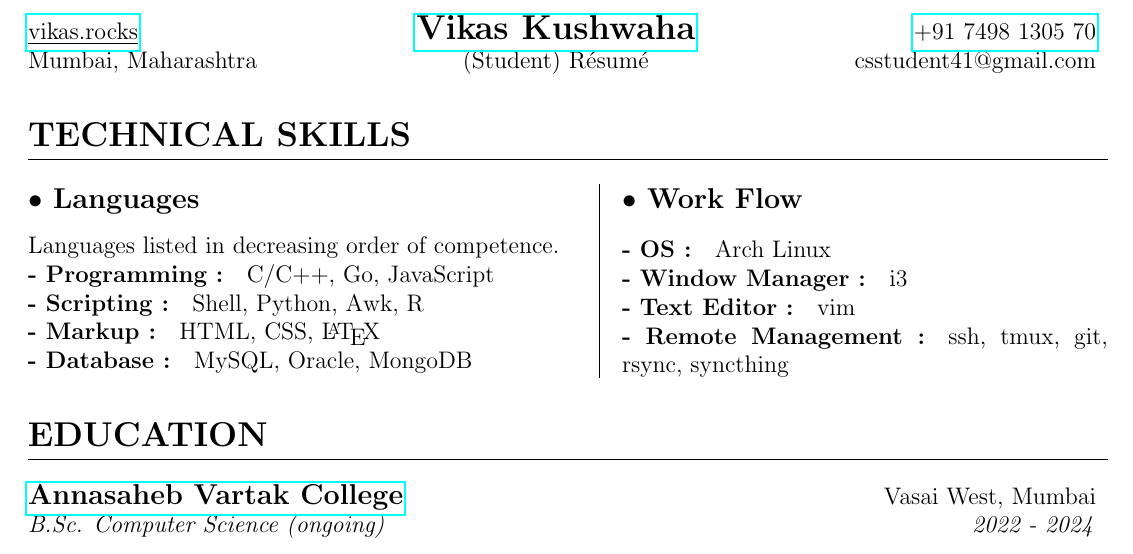
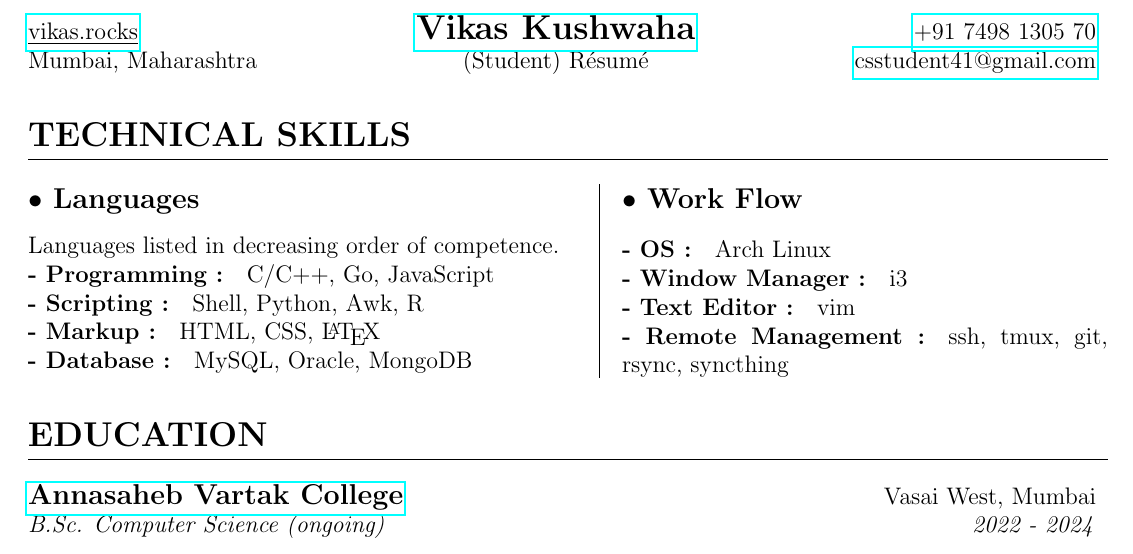
Before and after one commit to csstudent41/resume, a LaTeX CV (resume.tex): part of the page, cut so that both start at the same text. Compiled offline with pdfLaTeX.

Commit message:
page number removed

```diff
--- a/resume.tex
+++ b/resume.tex
@@ -5,6 +5,8 @@
 \usepackage[margin=0.5in]{geometry}
 \usepackage{hyperref}
 \usepackage{multicol}
+
+\pagenumbering{gobble}
 
 \titleformat{\section}
 {\Large\bfseries\uppercase}
@@ -48,7 +50,7 @@
 	\href{tel:+917498130470}{+91 7498 1305 70} \\
 	Mumbai, Maharashtra &
 	(Student) \thetitle &
-	csstudent41@gmail.com
+	\href{mailto:csstudent41@gmail.com}{csstudent41@gmail.com}
 \end{tabular*}
 
 \section{Technical Skills}
```
Also changed, not shown: resume.pdf.
